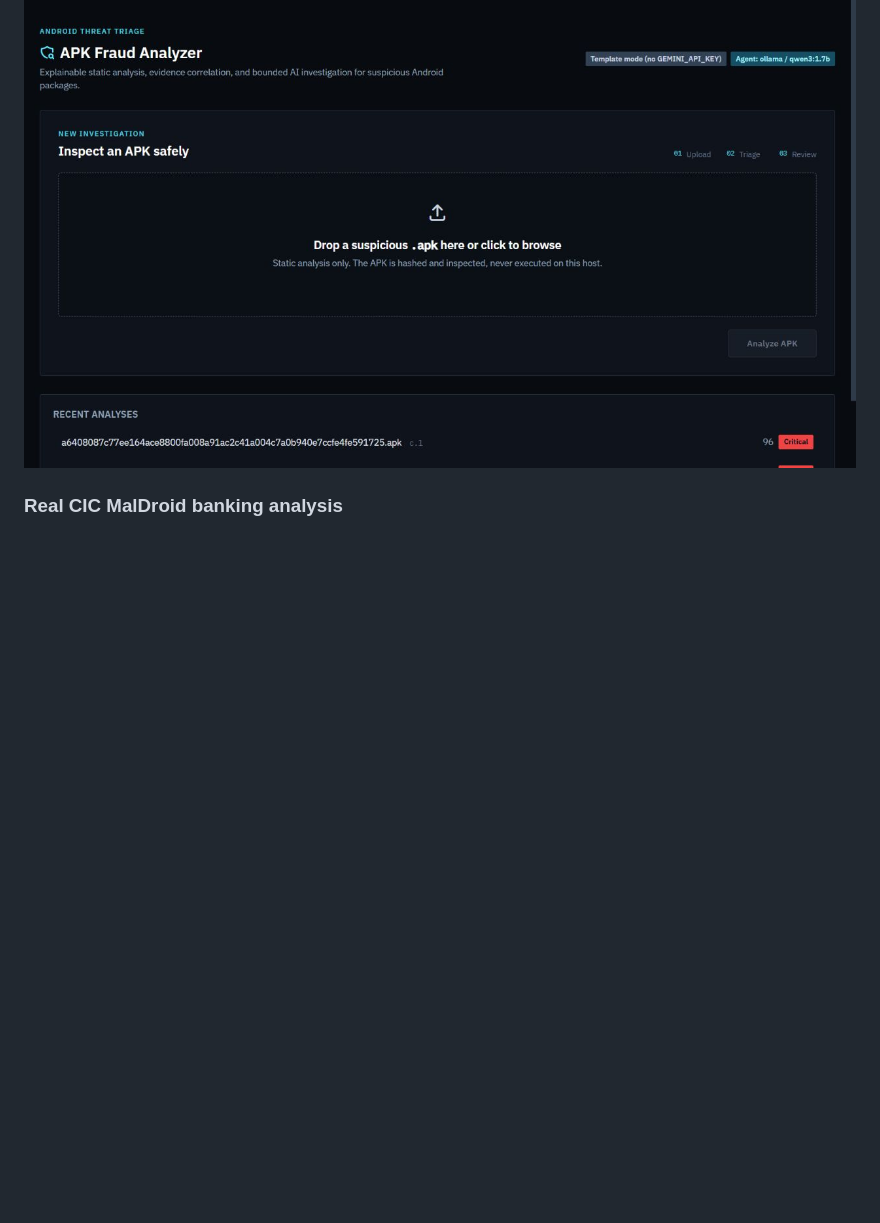
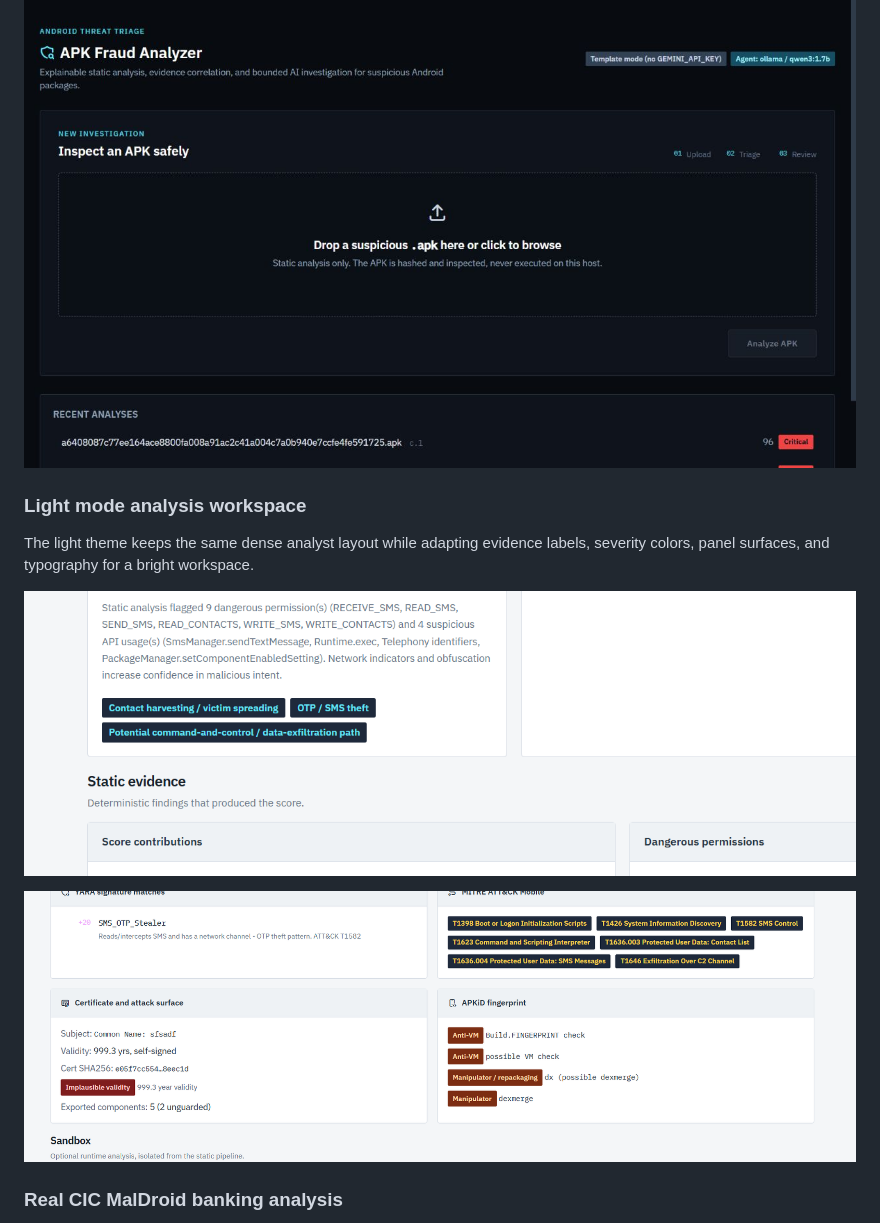
Before and after one commit to IntrosWorld/androshield, a Markdown page: README.md, the part around the change. Rendered like a GitHub page; pictures changed too: docs/images/light-mode-analysis-summary.png (added), docs/images/light-mode-evidence-panels.png (added); blank space fills up the shorter version.

Commit message:
docs: add light mode analysis screenshots

```diff
--- a/README.md
+++ b/README.md
@@ -15,6 +15,15 @@ and emulator-only runtime analysis visibly separated. It uses self-hosted Google
 Flex and the official Tabler outline icon family, with no frontend build step.
 
 ![APK upload workspace](docs/images/dashboard-desktop.png)
+
+### Light mode analysis workspace
+
+The light theme keeps the same dense analyst layout while adapting evidence labels,
+severity colors, panel surfaces, and typography for a bright workspace.
+
+![Light mode analysis summary and static evidence](docs/images/light-mode-analysis-summary.png)
+
+![Light mode YARA, MITRE, certificate, and APKiD evidence panels](docs/images/light-mode-evidence-panels.png)
 
 ### Real CIC MalDroid banking analysis
 
```
